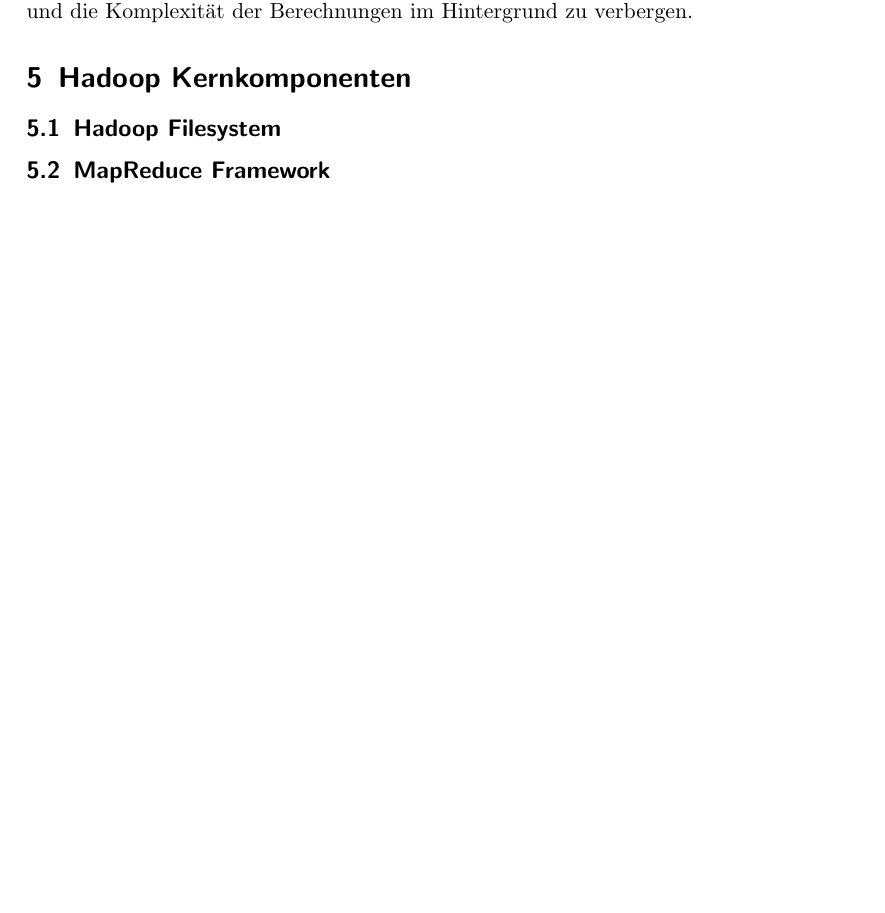
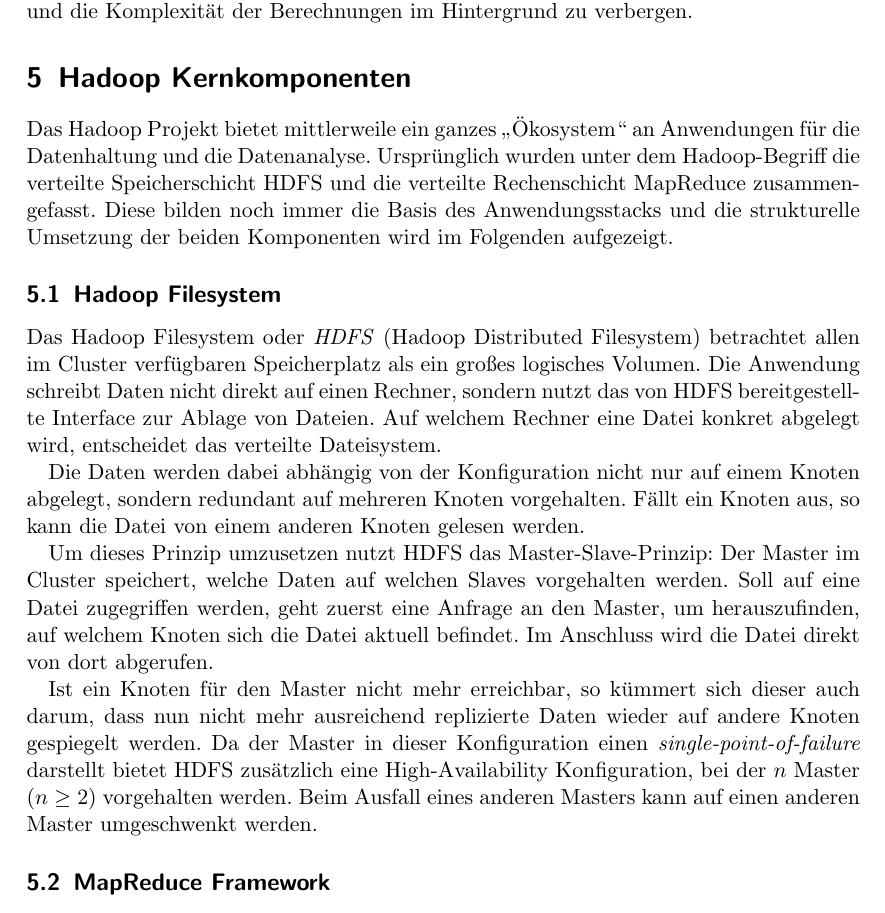
Before and after one commit to FlopsKa/bigdatatools, a LaTeX paper (paper/document.tex): part of page 5 of 5, cut so that both start at the same text, the shorter picture padded with empty space. Compiled offline with pdfLaTeX.

Commit message:
Hadoop Filesystem hinzugefügt

```diff
--- a/paper/document.tex
+++ b/paper/document.tex
@@ -206,7 +206,44 @@ Die Aufgabe des Serving-Layers ist es, dem Client diese Sicht zur Verfügung zu
 stellen und die Komplexität der Berechnungen im Hintergrund zu verbergen.
 
 \section{Hadoop Kernkomponenten}
+Das Hadoop Projekt bietet mittlerweile ein ganzes „Ökosystem“ an Anwendungen
+für die Datenhaltung und die Datenanalyse. Ursprünglich wurden unter dem
+Hadoop-Begriff die verteilte Speicherschicht HDFS und die verteilte
+Rechenschicht MapReduce zusammengefasst. Diese bilden noch immer die Basis des
+Anwendungsstacks und die strukturelle Umsetzung der beiden Komponenten wird im
+Folgenden aufgezeigt.
+
 \subsection{Hadoop Filesystem}
+
+Das Hadoop Filesystem oder \textit{HDFS} (Hadoop Distributed Filesystem)
+betrachtet allen im Cluster verfügbaren Speicherplatz als ein großes logisches
+Volumen. Die Anwendung schreibt Daten nicht direkt auf einen Rechner, sondern
+nutzt das von HDFS bereitgestellte Interface zur Ablage von Dateien. Auf
+welchem Rechner eine Datei konkret abgelegt wird, entscheidet das verteilte
+Dateisystem.
+
+Die Daten werden dabei abhängig von der Konfiguration nicht nur auf einem
+Knoten abgelegt, sondern redundant auf mehreren Knoten vorgehalten. Fällt ein
+Knoten aus, so kann die Datei von einem anderen Knoten gelesen werden.
+
+% TODO Standardkonfiguration 3-Fach für Schutz vor Server, Rack, Netzausfällen,
+% Lesefehlern.
+
+Um dieses Prinzip umzusetzen nutzt HDFS das Master-Slave-Prinzip: Der Master im
+Cluster speichert, welche Daten auf welchen Slaves vorgehalten werden. Soll auf
+eine Datei zugegriffen werden, geht zuerst eine Anfrage an den Master, um
+herauszufinden, auf welchem Knoten sich die Datei aktuell befindet. Im
+Anschluss wird die Datei direkt von dort abgerufen.
+
+Ist ein Knoten für den Master nicht mehr erreichbar, so kümmert sich dieser
+auch darum, dass nun nicht mehr ausreichend replizierte Daten wieder auf andere
+Knoten gespiegelt werden. Da der Master in dieser Konfiguration einen
+\textit{single-point-of-failure} darstellt bietet HDFS zusätzlich eine
+High-Availability Konfiguration, bei der $n$ Master ($n \geq 2$) vorgehalten
+werden. Beim Ausfall eines anderen Masters kann auf einen anderen Master
+umgeschwenkt werden.
+
+
 \subsection{MapReduce Framework}
 
 \section{Verarbeitung von Streams}
```
